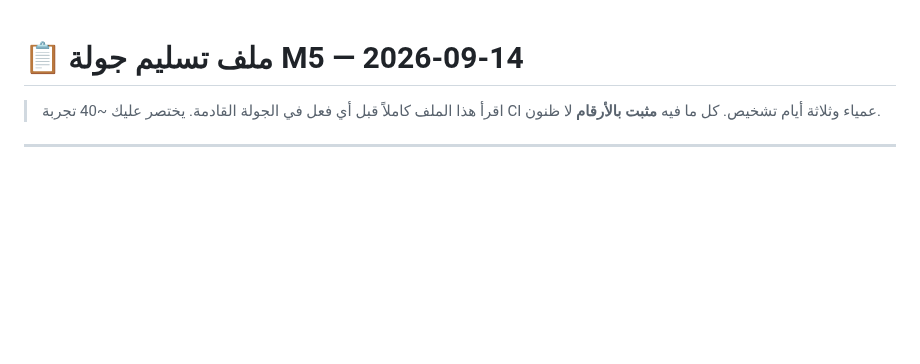
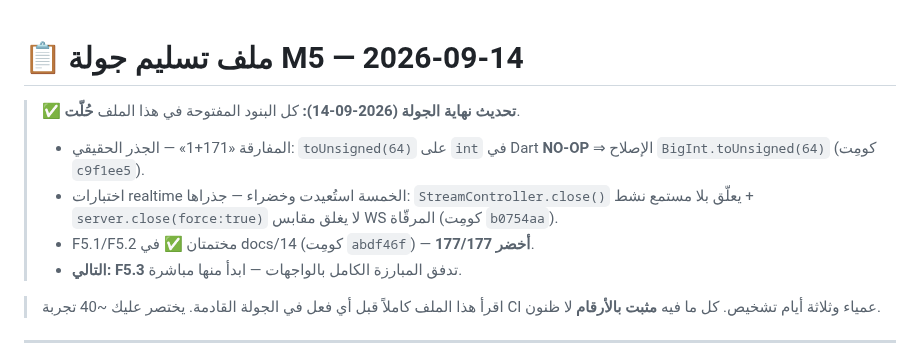
Before and after one commit to hady-albnnai/Almorshed, a Markdown page: HANDOVER-M5.md, the part around the change. Drawn GitHub-style; blank space fills up the shorter version.

Commit message:
M5: تحديث ملف التسليم — البنود المفتوحة محسومة (177/177) والتالي F5.3

```diff
--- a/HANDOVER-M5.md
+++ b/HANDOVER-M5.md
@@ -1,4 +1,10 @@
 # 📋 ملف تسليم جولة M5 — 2026-09-14
+
+> ✅ **تحديث نهاية الجولة (2026-09-14):** كل البنود المفتوحة في هذا الملف **حُلّت**.
+> - المفارقة «171+1» — الجذر الحقيقي: `toUnsigned(64)` على `int` في Dart **NO-OP** ⇒ الإصلاح `BigInt.toUnsigned(64)` (كومِت `c9f1ee5`).
+> - اختبارات realtime الخمسة استُعيدت وخضراء — جذراها: `StreamController.close()` يعلّق بلا مستمع نشط + `server.close(force:true)` لا يغلق مقابس WS المرقّاة (كومِت `b0754aa`).
+> - F5.1/F5.2 مختمتان ✅ في docs/14 (كومِت `abdf46f`) — **177/177 أخضر**.
+> - **التالي: F5.3** تدفق المبارزة الكامل بالواجهات — ابدأ منها مباشرة.
 
 > اقرأ هذا الملف كاملاً قبل أي فعل في الجولة القادمة. يختصر عليك ~40 تجربة CI عمياء
 > وثلاثة أيام تشخيص. كل ما فيه **مثبت بالأرقام** لا ظنون.
```
